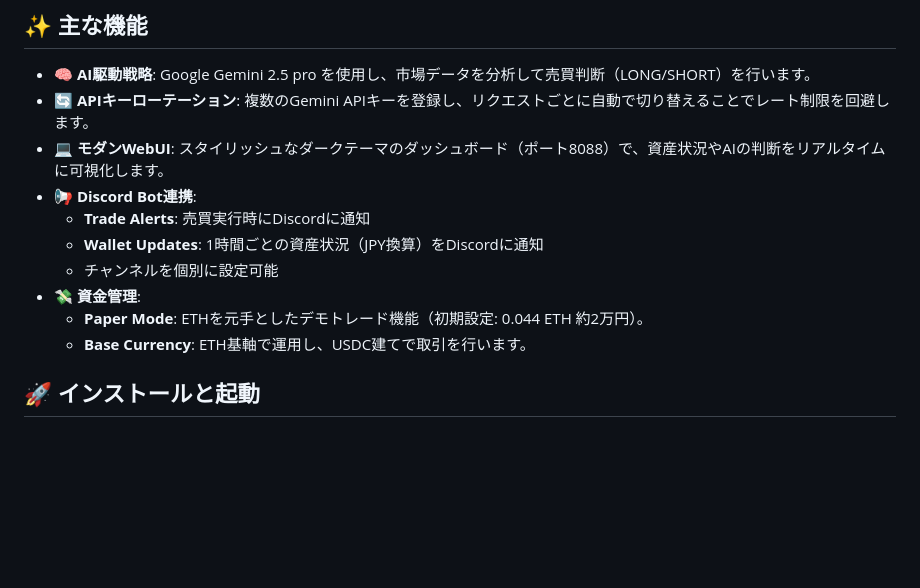
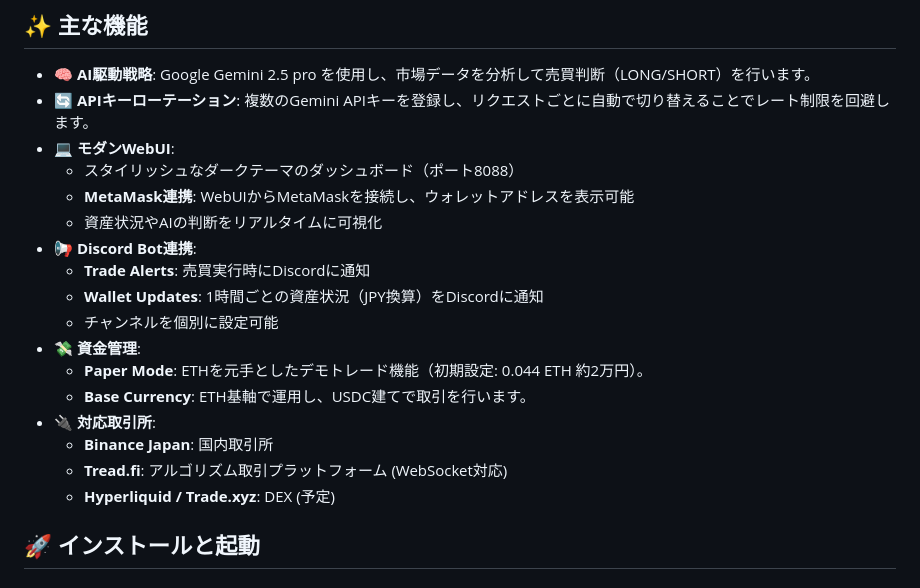
Before and after one commit to coffin399/coffin299-Crypto-Trader-Discord, a Markdown page: README.md, the part around one of its changes. GitHub-like rendering; blank space fills up the shorter version.

```diff
--- a/README.md
+++ b/README.md
@@ -7,7 +7,10 @@ Google GenAI (Gemini) を搭載した、自律型暗号資産トレーディン
 
 - **🧠 AI駆動戦略**: Google Gemini 2.5 pro を使用し、市場データを分析して売買判断（LONG/SHORT）を行います。
 - **🔄 APIキーローテーション**: 複数のGemini APIキーを登録し、リクエストごとに自動で切り替えることでレート制限を回避します。
-- **💻 モダンWebUI**: スタイリッシュなダークテーマのダッシュボード（ポート8088）で、資産状況やAIの判断をリアルタイムに可視化します。
+- **💻 モダンWebUI**:
+  - スタイリッシュなダークテーマのダッシュボード（ポート8088）
+  - **MetaMask連携**: WebUIからMetaMaskを接続し、ウォレットアドレスを表示可能
+  - 資産状況やAIの判断をリアルタイムに可視化
 - **📢 Discord Bot連携**:
   - **Trade Alerts**: 売買実行時にDiscordに通知
   - **Wallet Updates**: 1時間ごとの資産状況（JPY換算）をDiscordに通知
@@ -15,6 +18,10 @@ Google GenAI (Gemini) を搭載した、自律型暗号資産トレーディン
 - **💸 資金管理**:
   - **Paper Mode**: ETHを元手としたデモトレード機能（初期設定: 0.044 ETH 約2万円）。
   - **Base Currency**: ETH基軸で運用し、USDC建てで取引を行います。
+- **🔌 対応取引所**:
+  - **Binance Japan**: 国内取引所
+  - **Tread.fi**: アルゴリズム取引プラットフォーム (WebSocket対応)
+  - **Hyperliquid / Trade.xyz**: DEX (予定)
 
 ## 🚀 インストールと起動
 
```
Also changed, not shown: other parts of README.md (+20 -23 lines).
